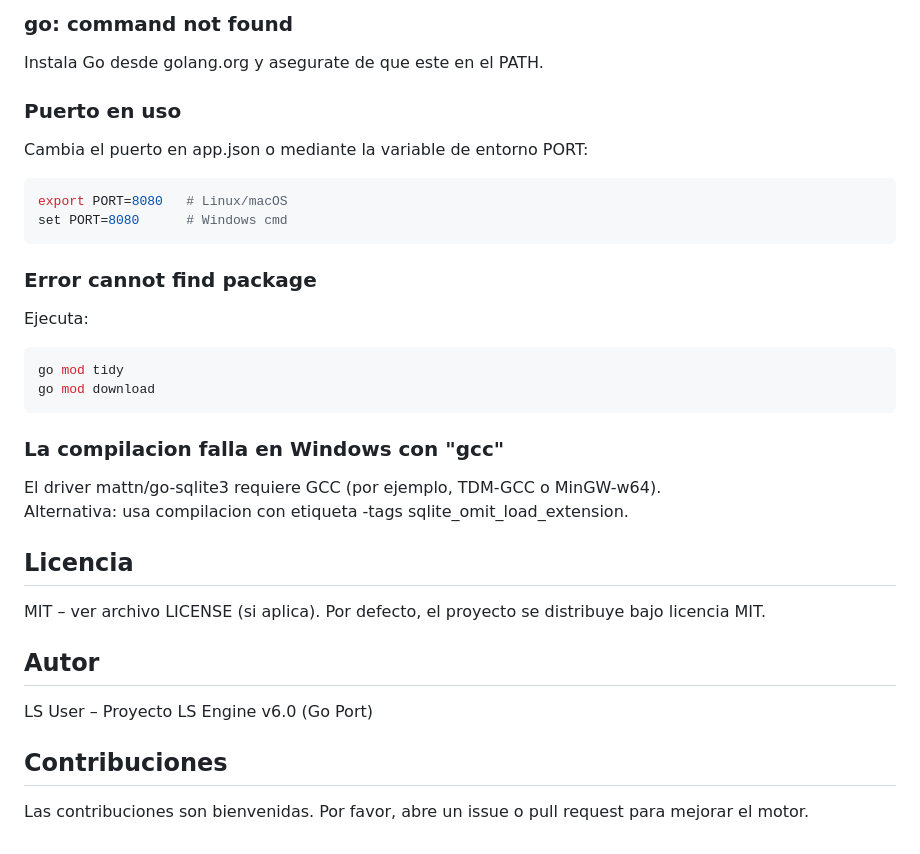
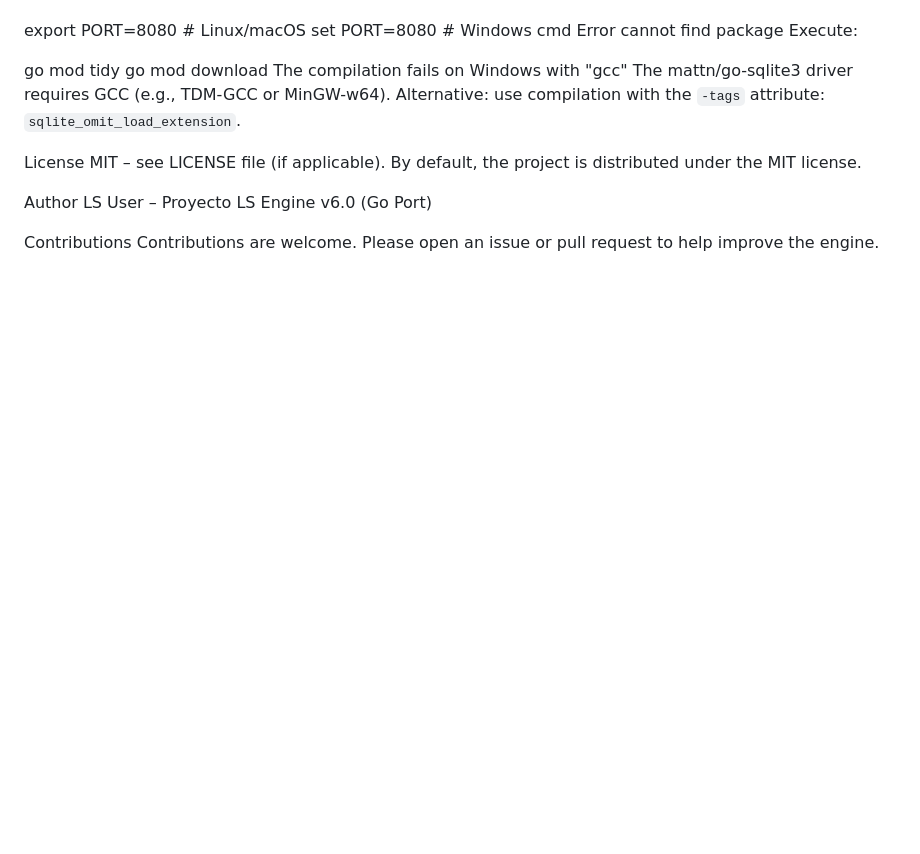
Before and after one commit to Liku-work/lsengine-js, a Markdown page: README.md, the part around one of its changes. GitHub-like rendering; blank space fills up the shorter version.

````diff
--- a/README.md
+++ b/README.md
@@ -167,35 +122,20 @@ Puedes modificar app.json sin necesidad de recompilar.
 
-### go: command not found
-Instala Go desde golang.org y asegurate de que este en el PATH.
-
-### Puerto en uso
-Cambia el puerto en app.json o mediante la variable de entorno PORT:
-
-```bash
 export PORT=8080   # Linux/macOS
 set PORT=8080      # Windows cmd
-```
+Error cannot find package
+Execute:
 
-### Error cannot find package
-Ejecuta:
-
-```bash
 go mod tidy
 go mod download
-```
+The compilation fails on Windows with "gcc"
+The mattn/go-sqlite3 driver requires GCC (e.g., TDM-GCC or MinGW-w64).
+Alternative: use compilation with the `-tags` attribute: `sqlite_omit_load_extension`.
 
-### La compilacion falla en Windows con "gcc"
-El driver mattn/go-sqlite3 requiere GCC (por ejemplo, TDM-GCC o MinGW-w64).
-Alternativa: usa compilacion con etiqueta -tags sqlite_omit_load_extension.
+License
+MIT – see LICENSE file (if applicable). By default, the project is distributed under the MIT license.
 
-## Licencia
-
-MIT – ver archivo LICENSE (si aplica). Por defecto, el proyecto se distribuye bajo licencia MIT.
-
-## Autor
-
+Author
 LS User – Proyecto LS Engine v6.0 (Go Port)
 
-## Contribuciones
-
-Las contribuciones son bienvenidas. Por favor, abre un issue o pull request para mejorar el motor.
+Contributions
+Contributions are welcome. Please open an issue or pull request to help improve the engine.
````
Also changed, not shown: other parts of README.md (+64 -109 lines).
